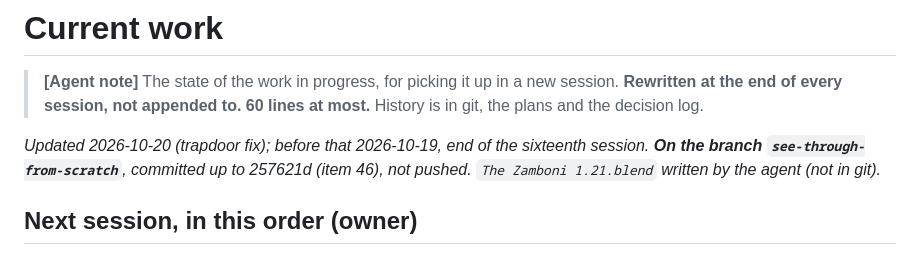
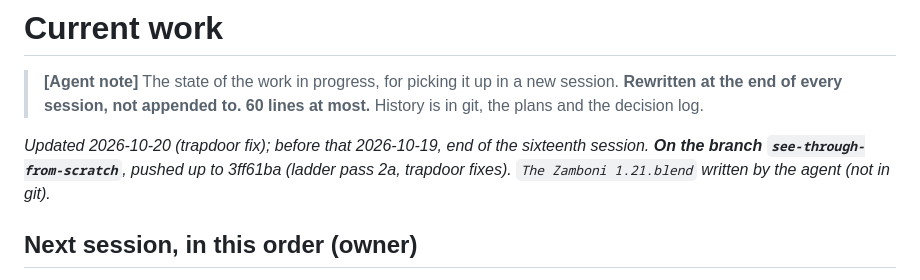
Before and after one commit to rcosta0112/the-zamboni, a Markdown page: doc/steps/current.md, the part around the change. Drawn GitHub-style.

Commit message:
current.md: pushed up to 3ff61ba
Co-Authored-By: Claude Opus 5.5 <noreply@anthropic.com>

```diff
--- a/doc/steps/current.md
+++ b/doc/steps/current.md
@@ -4,7 +4,7 @@
 > **Rewritten at the end of every session, not appended to. 60 lines at most.**
 > History is in git, the plans and the decision log.
 
-*Updated 2026-10-20 (trapdoor fix); before that 2026-10-19, end of the sixteenth session. **On the branch `see-through-from-scratch`**, committed up to 257621d (item 46), not pushed. `The Zamboni 1.21.blend` written by the agent (not in git).*
+*Updated 2026-10-20 (trapdoor fix); before that 2026-10-19, end of the sixteenth session. **On the branch `see-through-from-scratch`**, pushed up to 3ff61ba (ladder pass 2a, trapdoor fixes). `The Zamboni 1.21.blend` written by the agent (not in git).*
 
 ## Next session, in this order (owner)
 
```
